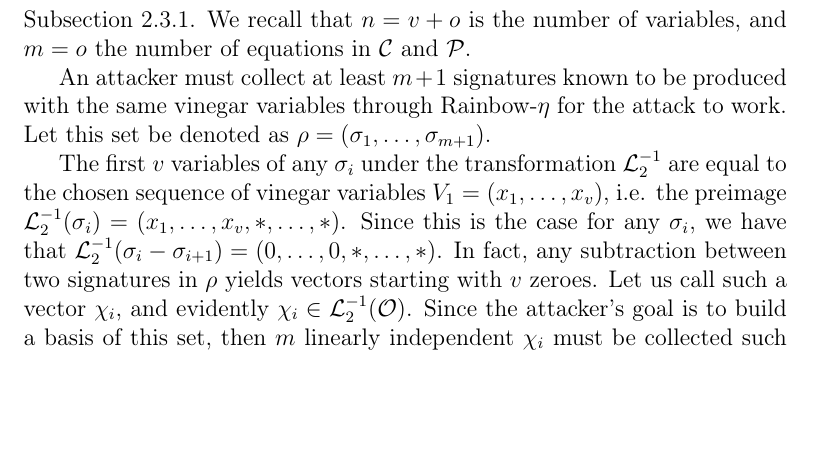
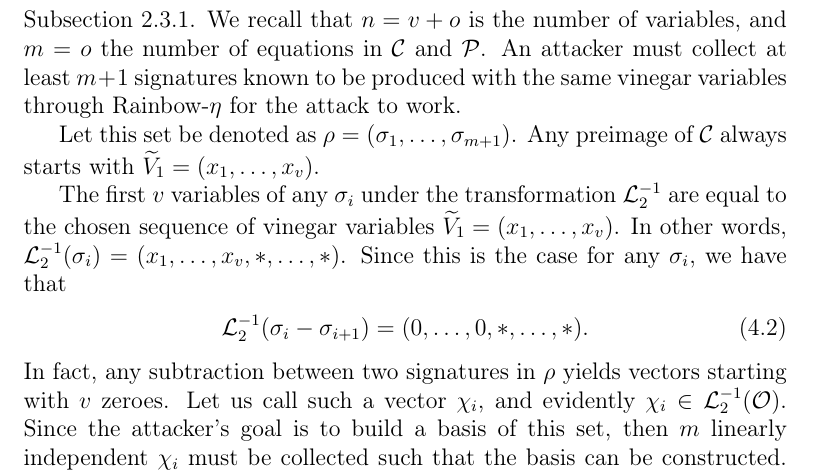
Before and after one commit to zambonin/msc, a LaTeX thesis (main.tex): part of page 54 of 69, cut so that both start at the same text, the shorter picture padded with empty space. Compiled offline with pdfLaTeX.

Commit message:
overleaf_to_git: update main.tex from r15008 to r15026

```diff
--- a/main.tex
+++ b/main.tex
@@ -1322,12 +1322,15 @@ We recall that our proposal Rainbow-$\eta$, as described in Section~\ref{sec:mod
 
 Nonetheless, we identify that a sequence of signatures created with the same vinegar variables can be used to mount a key recovery attack. A malicious entity is thus able to create signature forgeries in polynomial time, similar to the UOV attack. The key observation is that signatures produced with Rainbow-$\eta$ are vectors of $\widetilde{\mathcal{O}}$. Consequently, an equivalent linear transformation $\widetilde{\mathcal{L}}_{2}$ can be recovered and composed with $\mathcal{P}$ to yield an equivalent private key.
 
-We briefly describe the attack for UOV, that is, a Rainbow scheme with a single layer and $\mathcal{L}_{1} = \textsf{id}$. However, we note that this strategy can also be applied to a Rainbow scheme, since it can be interpreted as an UOV scheme as previously discussed. Consider any instance $\textsf{UOV}(\mathbb{F}, v, o)$ as per Subsection~\ref{subsec:uov}. We recall that $n = v + o$ is the number of variables, and $m = o$ the number of equations in $\mathcal{C}$ and $\mathcal{P}$.
-
-
-An attacker must collect at least $m + 1$ signatures known to be produced with the same vinegar variables through Rainbow-$\eta$ for the attack to work. Let this set be denoted as $\rho = (\sigma_{1}, \dots, \sigma_{m + 1})$.
-
-The first $v$ variables of any $\sigma_{i}$ under the transformation $\mathcal{L}_{2}^{-1}$ are equal to the chosen sequence of vinegar variables $V_{1} = (x_{1}, \dots, x_{v})$, i.e. the preimage $\mathcal{L}_{2}^{-1}(\sigma_{i}) = (x_{1}, \dots, x_{v}, \ast, \dots, \ast)$. Since this is the case for any $\sigma_{i}$, we have that $\mathcal{L}_{2}^{-1}(\sigma_{i} - \sigma_{i + 1}) = (0, \dots, 0, \ast, \dots, \ast)$. In fact, any subtraction between two signatures in $\rho$ yields vectors starting with $v$ zeroes. Let us call such a vector $\chi_{i}$, and evidently $\chi_{i} \in \mathcal{L}_{2}^{-1}(\mathcal{O})$. Since the attacker's goal is to build a basis of this set, then $m$ linearly independent $\chi_{i}$ must be collected such that the basis can be constructed. Let us call this set $\widetilde{\rho}$. We note that at least $m + 1$ signatures need to be collected to perform $m$ subtractions.
+We briefly describe the attack for UOV, that is, a Rainbow scheme with a single layer and $\mathcal{L}_{1} = \textsf{id}$. However, we note that this strategy can also be applied to a Rainbow scheme, since it can be interpreted as an UOV scheme as previously discussed. Consider any instance $\textsf{UOV}(\mathbb{F}, v, o)$ as per Subsection~\ref{subsec:uov}. We recall that $n = v + o$ is the number of variables, and $m = o$ the number of equations in $\mathcal{C}$ and $\mathcal{P}$. An attacker must collect at least $m + 1$ signatures known to be produced with the same vinegar variables through Rainbow-$\eta$ for the attack to work.
+
+Let this set be denoted as $\rho = (\sigma_{1}, \dots, \sigma_{m + 1})$. Any preimage of $\mathcal{C}$ always starts with $\widetilde{V}_{1} = (x_{1}, \dots, x_{v})$.
+
+The first $v$ variables of any $\sigma_{i}$ under the transformation $\mathcal{L}_{2}^{-1}$ are equal to the chosen sequence of vinegar variables $\widetilde{V}_{1} = (x_{1}, \dots, x_{v})$. In other words, $\mathcal{L}_{2}^{-1}(\sigma_{i}) = (x_{1}, \dots, x_{v}, \ast, \dots, \ast)$. Since this is the case for any $\sigma_{i}$, we have that
+\begin{align}
+  \mathcal{L}_{2}^{-1}(\sigma_{i} - \sigma_{i + 1}) = (0, \dots, 0, \ast, \dots, \ast).
+\end{align}
+In fact, any subtraction between two signatures in $\rho$ yields vectors starting with $v$ zeroes. Let us call such a vector $\chi_{i}$, and evidently $\chi_{i} \in \mathcal{L}_{2}^{-1}(\mathcal{O})$. Since the attacker's goal is to build a basis of this set, then $m$ linearly independent $\chi_{i}$ must be collected such that the basis can be constructed. Let us call this set $\widetilde{\rho}$. We note that at least $m + 1$ signatures need to be collected to perform $m$ subtractions.
 
 The construction of the basis $B$ for $\mathcal{L}_{2}^{-1}(\mathcal{O})$ is given below. We operate on the matrix representation of $B$, denoted $M(B)$. A standard basis is taken as a blueprint, its last $m$ rows are substituted with the vectors in $\widetilde{\rho}$, and the matrix is then transposed. More concisely, a simple basis extension is performed. Equivalently,
 \begin{align}
```
